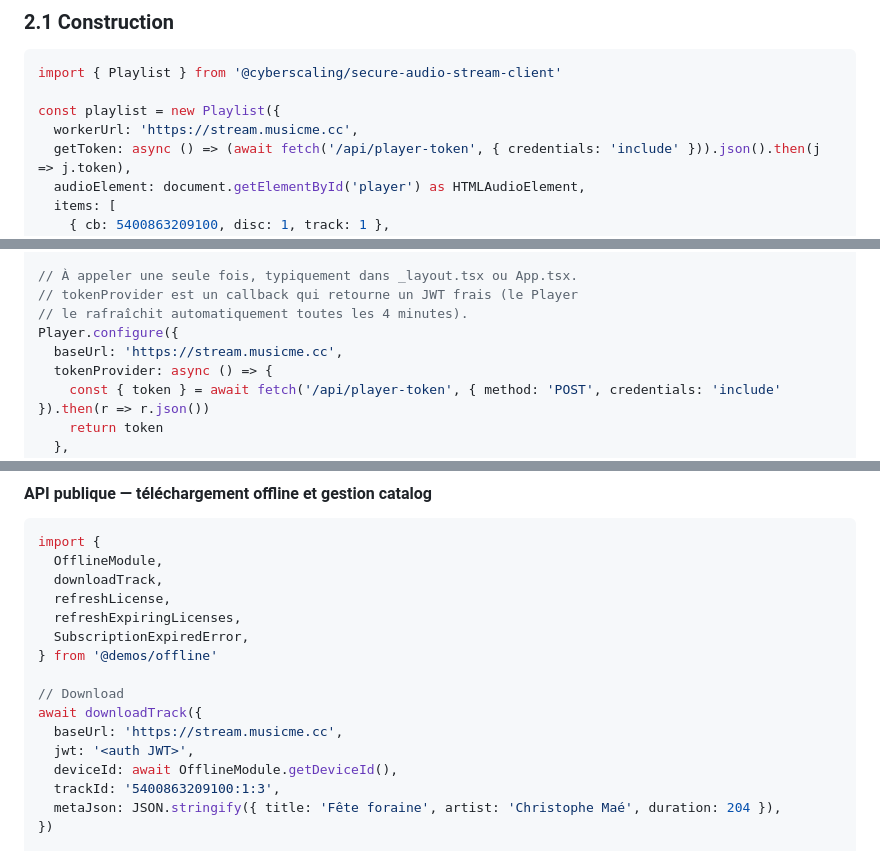
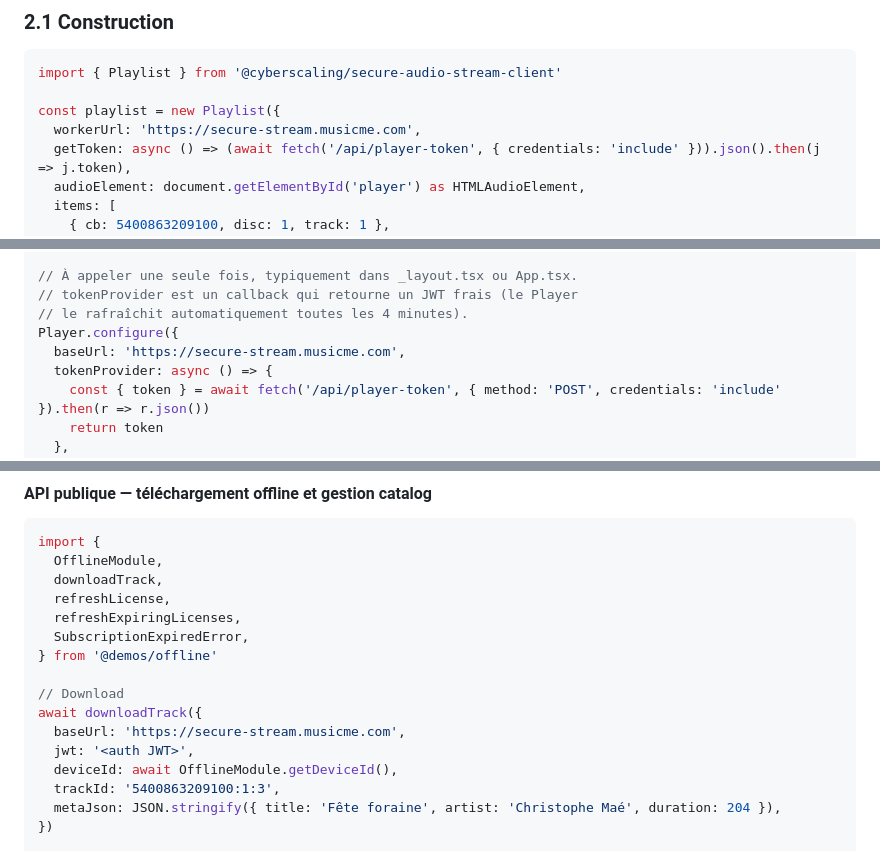
Before and after one commit to cyberscaling/musicme-onboarding-mcp, a Markdown page: docs/advanced-integration.md, 3 parts joined by grey strips. GitHub-like rendering.

Commit message:
docs(advanced-integration): streamer endpoint → secure-stream.musicme.com

```diff
--- a/docs/advanced-integration.md
+++ b/docs/advanced-integration.md
@@ -87,7 +87,7 @@ Pour les UX "lecture en file" (radio, suite d'album, queue partagée), le SDK ex
 import { Playlist } from '@cyberscaling/secure-audio-stream-client'
 
 const playlist = new Playlist({
-  workerUrl: 'https://stream.musicme.cc',
+  workerUrl: 'https://secure-stream.musicme.com',
   getToken: async () => (await fetch('/api/player-token', { credentials: 'include' })).json().then(j => j.token),
   audioElement: document.getElementById('player') as HTMLAudioElement,
   items: [
@@ -311,7 +311,7 @@ import { Player } from '@demos/offline'
 // tokenProvider est un callback qui retourne un JWT frais (le Player
 // le rafraîchit automatiquement toutes les 4 minutes).
 Player.configure({
-  baseUrl: 'https://stream.musicme.cc',
+  baseUrl: 'https://secure-stream.musicme.com',
   tokenProvider: async () => {
     const { token } = await fetch('/api/player-token', { method: 'POST', credentials: 'include' }).then(r => r.json())
     return token
@@ -382,7 +382,7 @@ import {
 
 // Download
 await downloadTrack({
-  baseUrl: 'https://stream.musicme.cc',
+  baseUrl: 'https://secure-stream.musicme.com',
   jwt: '<auth JWT>',
   deviceId: await OfflineModule.getDeviceId(),
   trackId: '5400863209100:1:3',
```
